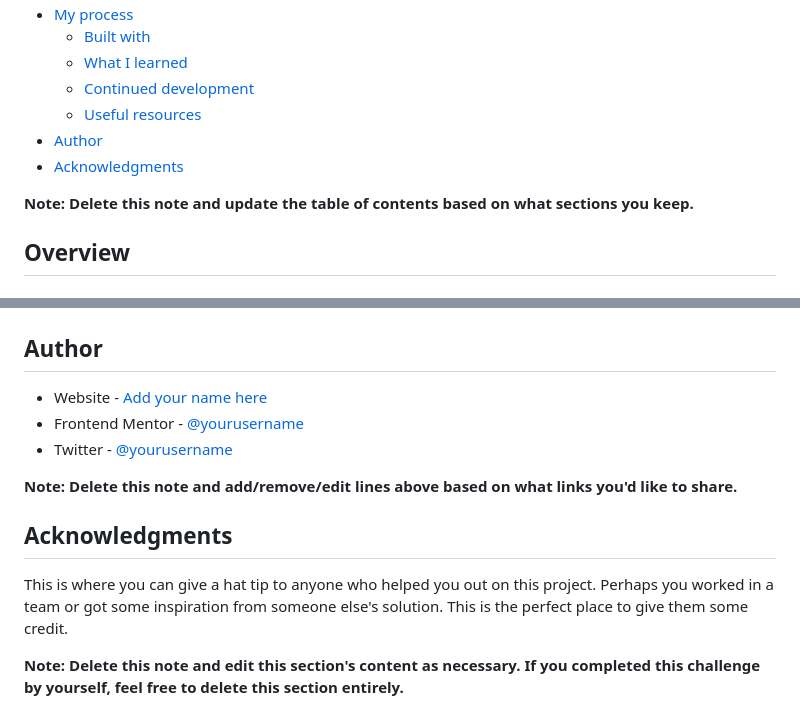
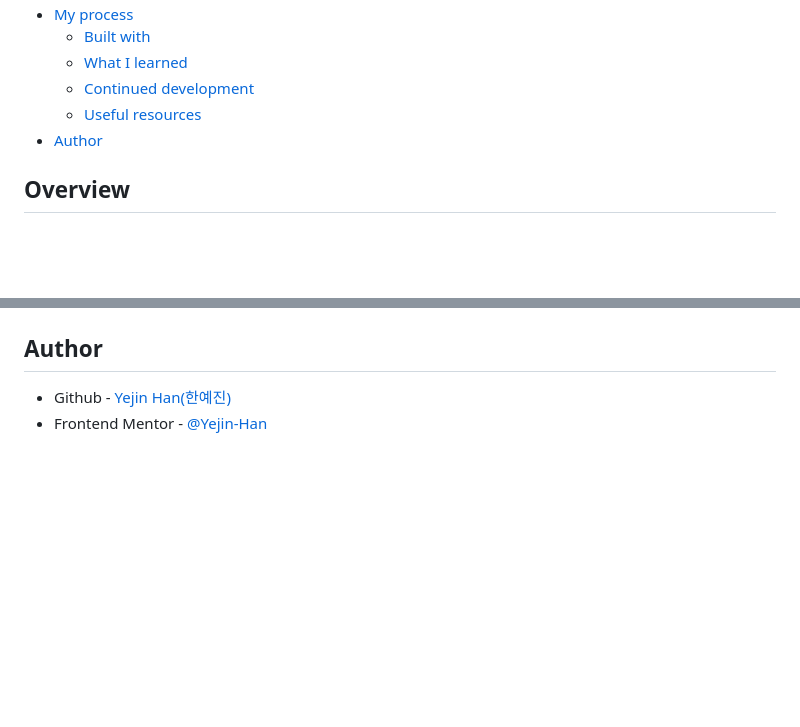
Before and after one commit to Yejin-Han/Bookmark-landing-page-master, a Markdown page: README.md, 2 parts joined by grey strips. Drawn GitHub-style; blank space fills up the shorter version.

```diff
--- a/README.md
+++ b/README.md
@@ -14,9 +14,6 @@ This is a solution to the [Bookmark landing page challenge on Frontend Mentor](h
   - [Continued development](#continued-development)
   - [Useful resources](#useful-resources)
 - [Author](#author)
-- [Acknowledgments](#acknowledgments)
-
-**Note: Delete this note and update the table of contents based on what sections you keep.**
 
 ## Overview
 
@@ -101,14 +85,5 @@ Use this section to outline areas that you want to continue focusing on in futur
 
 ## Author
 
-- Website - [Add your name here](https://www.your-site.com)
-- Frontend Mentor - [@yourusername](https://www.frontendmentor.io/profile/yourusername)
-- Twitter - [@yourusername](https://www.twitter.com/yourusername)
-
-**Note: Delete this note and add/remove/edit lines above based on what links you'd like to share.**
-
-## Acknowledgments
-
-This is where you can give a hat tip to anyone who helped you out on this project. Perhaps you worked in a team or got some inspiration from someone else's solution. This is the perfect place to give them some credit.
-
-**Note: Delete this note and edit this section's content as necessary. If you completed this challenge by yourself, feel free to delete this section entirely.**
+- Github - [Yejin Han(한예진)](https://github.com/Yejin-Han)
+- Frontend Mentor - [@Yejin-Han](https://www.frontendmentor.io/profile/Yejin-Han)
```
Also changed, not shown: other parts of README.md (+12 -25 lines), screenshot.jpg (added), 6 other files.
